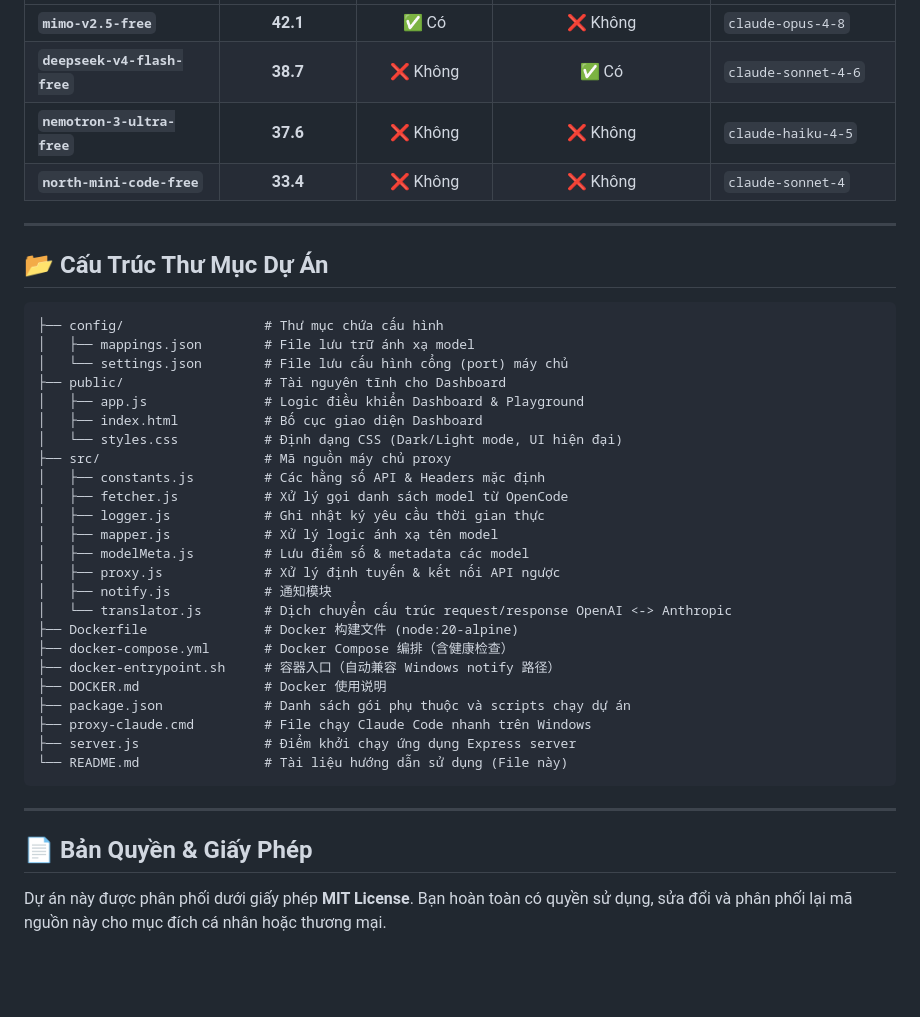
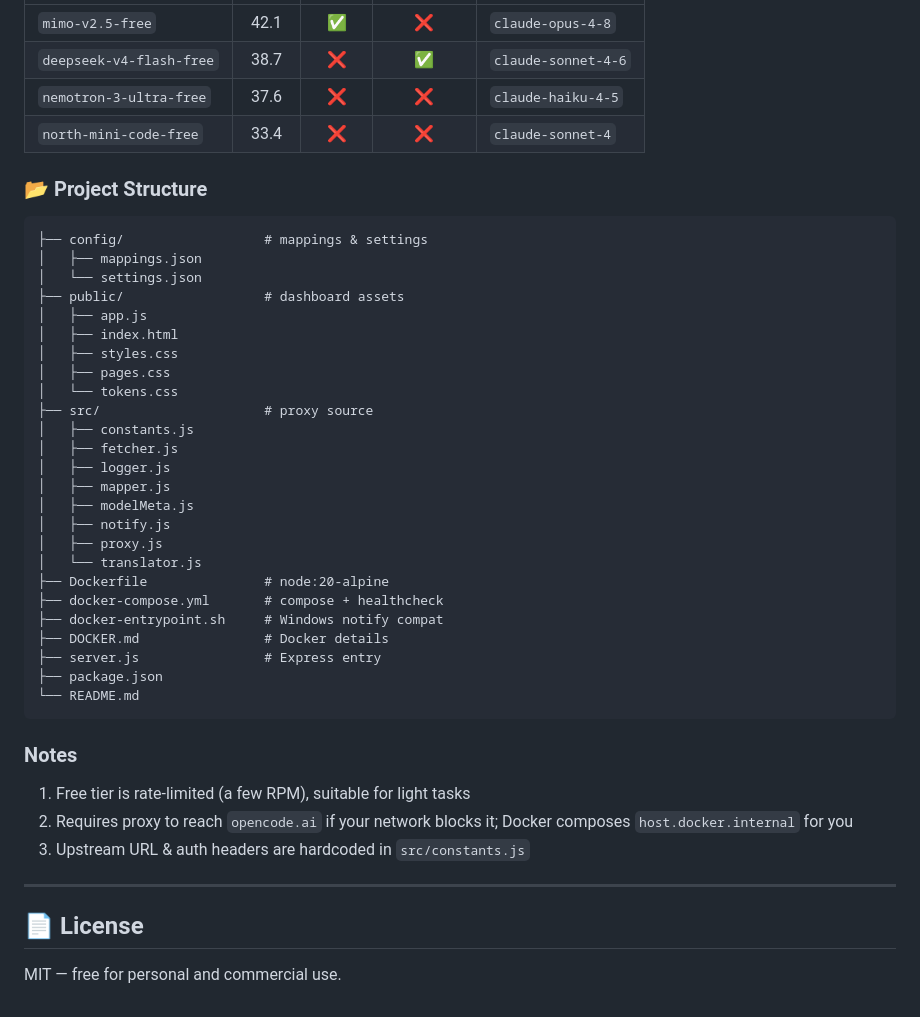
Before and after one commit to 2061969365/opencode-free-proxy-docker, a Markdown page: README.md, the part around one of its changes. GitHub-like rendering; blank space fills up the shorter version.

````diff
--- a/README.md
+++ b/README.md
@@ -148,42 +294,47 @@ Dưới đây là các model miễn phí nổi bật trên hệ thống OpenCode
 | :--- | :---: | :---: | :---: | :--- |
-| **`mimo-v2.5-free`** | **42.1** | ✅ Có | ❌ Không | `claude-opus-4-8` |
-| **`deepseek-v4-flash-free`** | **38.7** | ❌ Không | ✅ Có | `claude-sonnet-4-6` |
-| **`nemotron-3-ultra-free`** | **37.6** | ❌ Không | ❌ Không | `claude-haiku-4-5` |
-| **`north-mini-code-free`** | **33.4** | ❌ Không | ❌ Không | `claude-sonnet-4` |
+| `mimo-v2.5-free` | 42.1 | ✅ | ❌ | `claude-opus-4-8` |
+| `deepseek-v4-flash-free` | 38.7 | ❌ | ✅ | `claude-sonnet-4-6` |
+| `nemotron-3-ultra-free` | 37.6 | ❌ | ❌ | `claude-haiku-4-5` |
+| `north-mini-code-free` | 33.4 | ❌ | ❌ | `claude-sonnet-4` |
+
+### 📂 Project Structure
+
+```text
+├── config/                  # mappings & settings
+│   ├── mappings.json
+│   └── settings.json
+├── public/                  # dashboard assets
+│   ├── app.js
+│   ├── index.html
+│   ├── styles.css
+│   ├── pages.css
+│   └── tokens.css
+├── src/                     # proxy source
+│   ├── constants.js
+│   ├── fetcher.js
+│   ├── logger.js
+│   ├── mapper.js
+│   ├── modelMeta.js
+│   ├── notify.js
+│   ├── proxy.js
+│   └── translator.js
+├── Dockerfile               # node:20-alpine
+├── docker-compose.yml       # compose + healthcheck
+├── docker-entrypoint.sh     # Windows notify compat
+├── DOCKER.md                # Docker details
+├── server.js                # Express entry
+├── package.json
+└── README.md
+```
+
+### Notes
+
+1. Free tier is rate-limited (a few RPM), suitable for light tasks
+2. Requires proxy to reach `opencode.ai` if your network blocks it; Docker composes `host.docker.internal` for you
+3. Upstream URL & auth headers are hardcoded in `src/constants.js`
 
 ---
 
-## 📂 Cấu Trúc Thư Mục Dự Án
+## 📄 License
 
-```text
-├── config/                  # Thư mục chứa cấu hình
-│   ├── mappings.json        # File lưu trữ ánh xạ model
-│   └── settings.json        # File lưu cấu hình cổng (port) máy chủ
-├── public/                  # Tài nguyên tĩnh cho Dashboard
-│   ├── app.js               # Logic điều khiển Dashboard & Playground
-│   ├── index.html           # Bố cục giao diện Dashboard
-│   └── styles.css           # Định dạng CSS (Dark/Light mode, UI hiện đại)
-├── src/                     # Mã nguồn máy chủ proxy
-│   ├── constants.js         # Các hằng số API & Headers mặc định
-│   ├── fetcher.js           # Xử lý gọi danh sách model từ OpenCode
-│   ├── logger.js            # Ghi nhật ký yêu cầu thời gian thực
-│   ├── mapper.js            # Xử lý logic ánh xạ tên model
-│   ├── modelMeta.js         # Lưu điểm số & metadata các model
-│   ├── proxy.js             # Xử lý định tuyến & kết nối API ngược
-│   ├── notify.js            # 通知模块
-│   └── translator.js        # Dịch chuyển cấu trúc request/response OpenAI <-> Anthropic
-├── Dockerfile               # Docker 构建文件 (node:20-alpine)
-├── docker-compose.yml       # Docker Compose 编排（含健康检查）
-├── docker-entrypoint.sh     # 容器入口（自动兼容 Windows notify 路径）
-├── DOCKER.md                # Docker 使用说明
-├── package.json             # Danh sách gói phụ thuộc và scripts chạy dự án
-├── proxy-claude.cmd         # File chạy Claude Code nhanh trên Windows
-├── server.js                # Điểm khởi chạy ứng dụng Express server
-└── README.md                # Tài liệu hướng dẫn sử dụng (File này)
-```
-
----
-
-## 📄 Bản Quyền & Giấy Phép
-
-Dự án này được phân phối dưới giấy phép **MIT License**. Bạn hoàn toàn có quyền sử dụng, sửa đổi và phân phối lại mã nguồn này cho mục đích cá nhân hoặc thương mại.
+MIT — free for personal and commercial use.
````
Also changed, not shown: other parts of README.md (+226 -80 lines).
